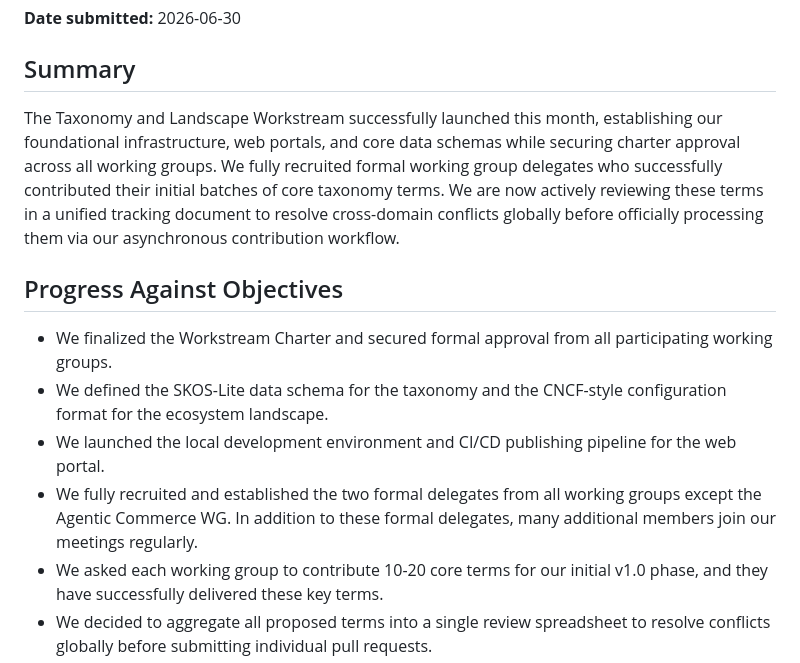
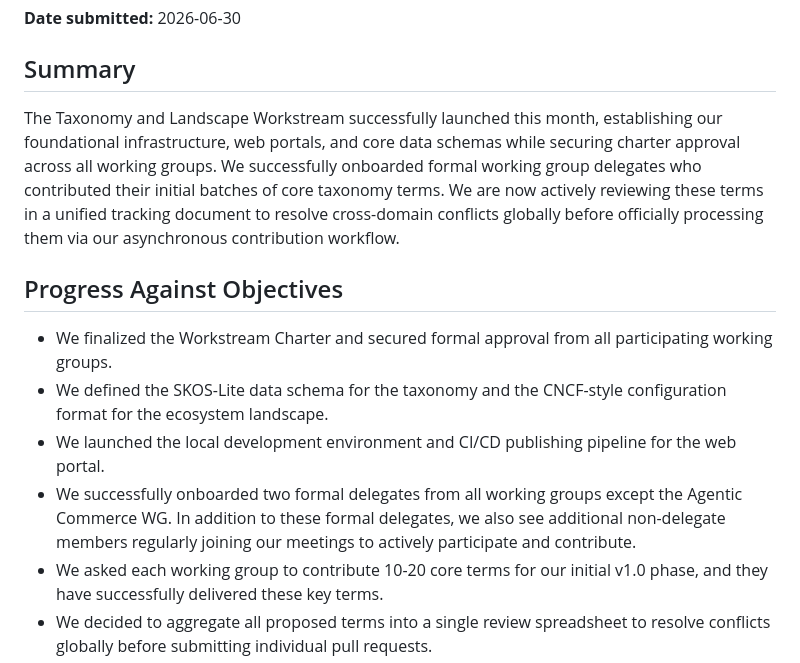
Before and after one commit to aaif/ws-taxonomy-landscape, a Markdown page: reporting/2026-06-report.md, the part around the change. Drawn GitHub-style.

Commit message:
docs: update progress report to clarify onboarding and meeting participation status

```diff
--- a/reporting/2026-06-report.md
+++ b/reporting/2026-06-report.md
@@ -10,14 +10,14 @@
 
 ## Summary
 
-The Taxonomy and Landscape Workstream successfully launched this month, establishing our foundational infrastructure, web portals, and core data schemas while securing charter approval across all working groups. We fully recruited formal working group delegates who successfully contributed their initial batches of core taxonomy terms. We are now actively reviewing these terms in a unified tracking document to resolve cross-domain conflicts globally before officially processing them via our asynchronous contribution workflow.
+The Taxonomy and Landscape Workstream successfully launched this month, establishing our foundational infrastructure, web portals, and core data schemas while securing charter approval across all working groups. We successfully onboarded formal working group delegates who contributed their initial batches of core taxonomy terms. We are now actively reviewing these terms in a unified tracking document to resolve cross-domain conflicts globally before officially processing them via our asynchronous contribution workflow.
 
 ## Progress Against Objectives
 
 - We finalized the Workstream Charter and secured formal approval from all participating working groups.
 - We defined the SKOS-Lite data schema for the taxonomy and the CNCF-style configuration format for the ecosystem landscape.
 - We launched the local development environment and CI/CD publishing pipeline for the web portal.
-- We fully recruited and established the two formal delegates from all working groups except the Agentic Commerce WG. In addition to these formal delegates, many additional members join our meetings regularly.
+- We successfully onboarded two formal delegates from all working groups except the Agentic Commerce WG. In addition to these formal delegates, we also see additional non-delegate members regularly joining our meetings to actively participate and contribute.
 - We asked each working group to contribute 10-20 core terms for our initial v1.0 phase, and they have successfully delivered these key terms.
 - We decided to aggregate all proposed terms into a single review spreadsheet to resolve conflicts globally before submitting individual pull requests.
 - We compiled all contributed terms into a unified tracking document, and we are currently in the active process of reviewing terminology across all working groups.
```
